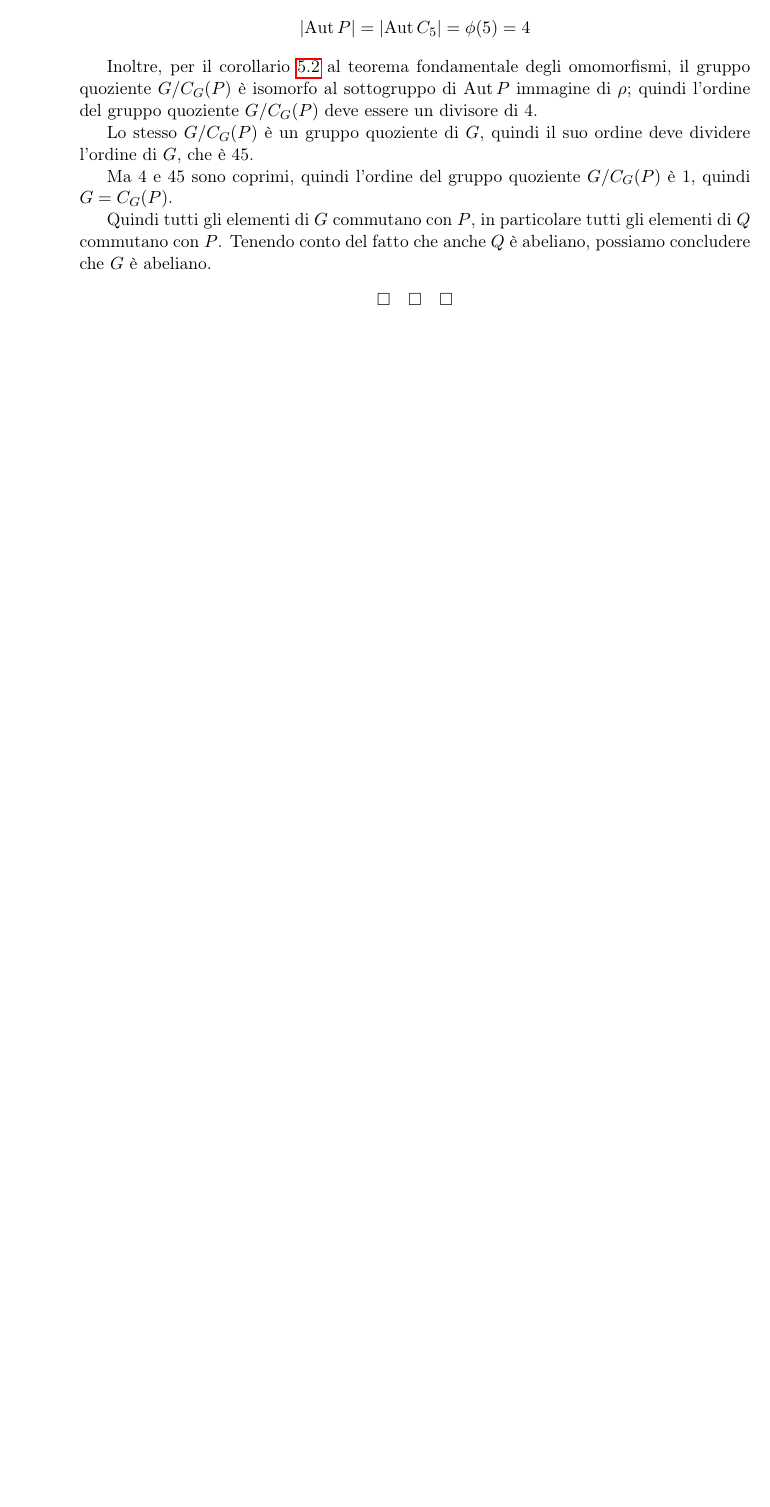
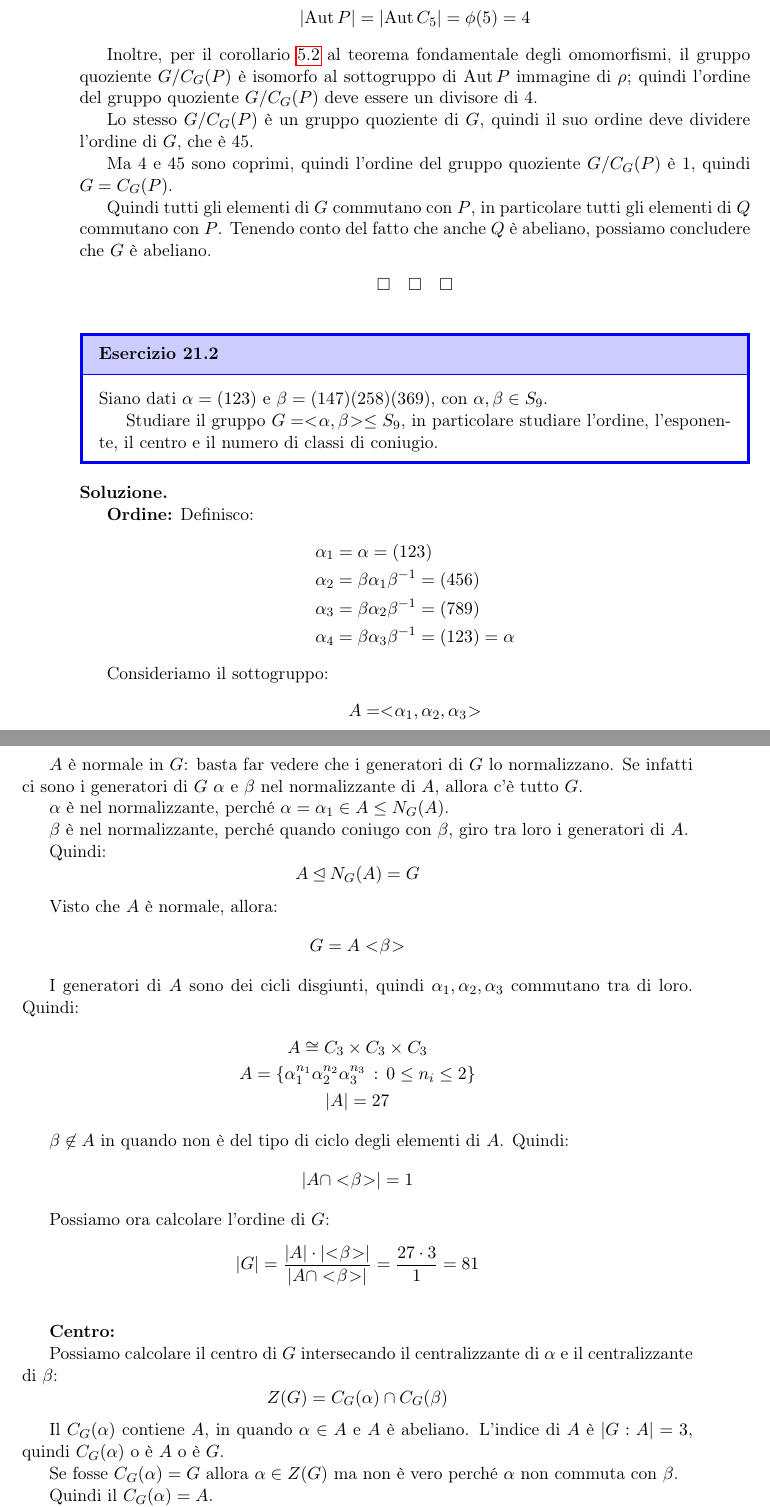
Before and after one commit to QuiMatematica/algebra2, a LaTeX book (src/main.tex, which reads src/lista_esercizi_3.tex): part of page 148 of 165 before the commit and two parts of pages 148 and 149 of 167 after it, the two joined at a grey line, cut so that both start at the same text, the shorter picture padded with empty space. Compiled offline with pdfLaTeX.

Commit message:
Esercizio con permutazioni

```diff
--- a/src/lista_esercizi_3.tex
+++ b/src/lista_esercizi_3.tex
@@ -73,3 +73,75 @@
     Quindi tutti gli elementi di $G$ commutano con $P$, in particolare tutti gli elementi di $Q$ commutano con $P$.
     Tenendo conto del fatto che anche $Q$ è abeliano, possiamo concludere che $G$ è abeliano.
 \end{soluzione}
+
+\begin{esercizio}
+    Siano dati $\alpha = (123)$ e $\beta = (147)(258)(369)$, con $\alpha, \beta \in S_9$.
+
+    Studiare il gruppo $G = \gen{\alpha, \beta} \le S_9$, in particolare studiare l'ordine, l'esponente, il centro
+    e il numero di classi di coniugio.
+\end{esercizio}
+\begin{soluzione}
+    \textbf{Ordine:}
+    Definisco:
+    \begin{align*}
+        \alpha_1 &= \alpha = (123) \\
+        \alpha_2 &= \beta \alpha_1 \beta^{-1} = (456) \\
+        \alpha_3 &= \beta \alpha_2 \beta^{-1} = (789) \\
+        \alpha_4 &= \beta \alpha_3 \beta^{-1} = (123) = \alpha
+    \end{align*}
+
+    Consideriamo il sottogruppo:
+    \begin{equation*}
+        A = \gen{\alpha_1, \alpha_2, \alpha_3}
+    \end{equation*}
+
+    $A$ è normale in $G$: basta far vedere che i generatori di $G$ lo normalizzano.
+    Se infatti ci sono i generatori di $G$ $\alpha$ e $\beta$ nel normalizzante di $A$, allora c'è tutto $G$.
+
+    $\alpha$ è nel normalizzante, perché $\alpha = \alpha_1 \in A \le N_G(A)$.
+
+    $\beta$ è nel normalizzante, perché quando coniugo con $\beta$, giro tra loro i generatori di $A$.
+
+    Quindi:
+    \begin{equation*}
+        A \normale N_G(A) = G
+    \end{equation*}
+
+    Visto che $A$ è normale, allora:
+    \begin{equation*}
+        G = A\gen{\beta}
+    \end{equation*}
+
+    I generatori di $A$ sono dei cicli disgiunti, quindi $\alpha_1, \alpha_2, \alpha_3$ commutano tra di loro.
+    Quindi:
+    \begin{gather*}
+        A \isomorfo C_3 \times C_3 \times C_3 \\
+        A = \{\alpha_1^{n_1}\alpha_2^{n_2}\alpha_3^{n_3} \taleche 0 \le n_i \le 2\} \\
+        \ordine{A} = 27
+    \end{gather*}
+
+    $\beta \not\in A$ in quando non è del tipo di ciclo degli elementi di $A$.
+    Quindi:
+    \begin{equation*}
+        \ordine{A \cap \gen{\beta}} = 1
+    \end{equation*}
+
+    Possiamo ora calcolare l'ordine di $G$:
+    \begin{equation*}
+        \ordine{G} = \dfrac{\ordine{A} \cdot \ordine{\gen{\beta}}}{\ordine{A \cap \gen{\beta}}} = \dfrac{27 \cdot 3}{1} = 81
+    \end{equation*}
+
+    \bigskip
+    \textbf{Centro:}
+
+    Possiamo calcolare il centro di $G$ intersecando il centralizzante di $\alpha$ e il centralizzante di $\beta$:
+    \begin{equation*}
+        Z(G) = C_G(\alpha) \cap C_G(\beta)
+    \end{equation*}
+
+    Il $C_G(\alpha)$ contiene $A$, in quando $\alpha \in A$ e $A$ è abeliano.
+    L'indice di $A$ è $\indice{G}{A} = 3$, quindi $C_G(\alpha)$ o è $A$ o è $G$.
+
+    Se fosse $C_G(\alpha) = G$ allora $\alpha \in Z(G)$ ma non è vero perché $\alpha$ non commuta con $\beta$.
+
+    Quindi il $C_G(\alpha) = A$.
```
Also changed, not shown: src/isometrie.tex (+1 -1 lines), src/lista_esercizi_3.tex (67 more changed lines).
